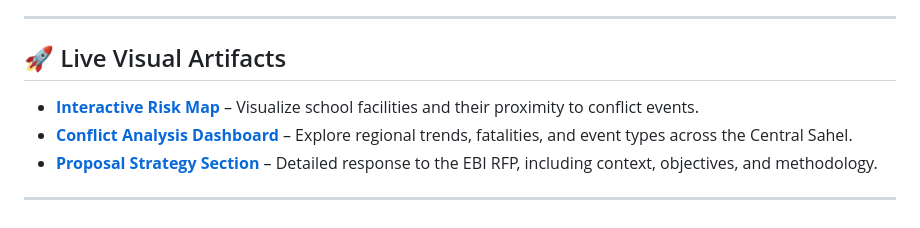
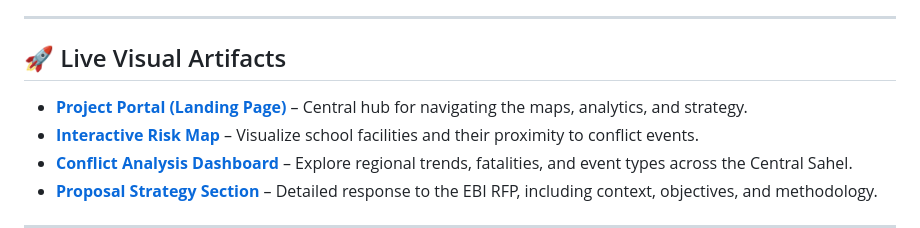
Before and after one commit to chrisczerwonka/unito_ict4d2026_crashcourse1-exam, a Markdown page: README.md, the part around the change. GitHub-like rendering.

Commit message:
Update README.md: add link to Project Portal (landing page)

```diff
--- a/README.md
+++ b/README.md
@@ -7,6 +7,7 @@ This project provides a technical framework for mapping education continuity ris
 ---
 
 ## 🚀 Live Visual Artifacts
+*   **[Project Portal (Landing Page)](https://chrisczerwonka.github.io/unito_ict4d2026_crashcourse1-exam/)** – Central hub for navigating the maps, analytics, and strategy.
 *   **[Interactive Risk Map](https://chrisczerwonka.github.io/unito_ict4d2026_crashcourse1-exam/map/)** – Visualize school facilities and their proximity to conflict events.
 *   **[Conflict Analysis Dashboard](https://chrisczerwonka.github.io/unito_ict4d2026_crashcourse1-exam/dashboard/)** – Explore regional trends, fatalities, and event types across the Central Sahel.
 *   **[Proposal Strategy Section](https://chrisczerwonka.github.io/unito_ict4d2026_crashcourse1-exam/proposal-strategy-section/)** – Detailed response to the EBI RFP, including context, objectives, and methodology.
```
